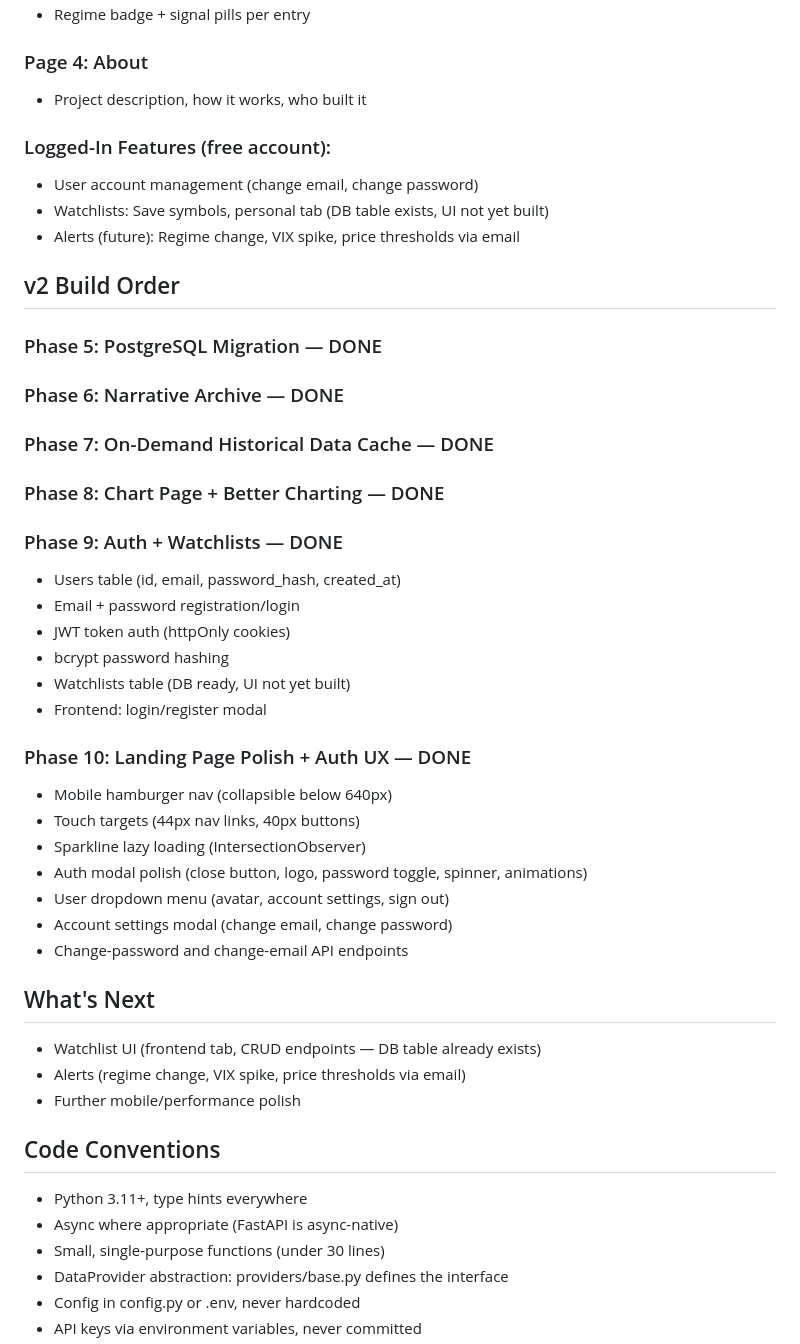
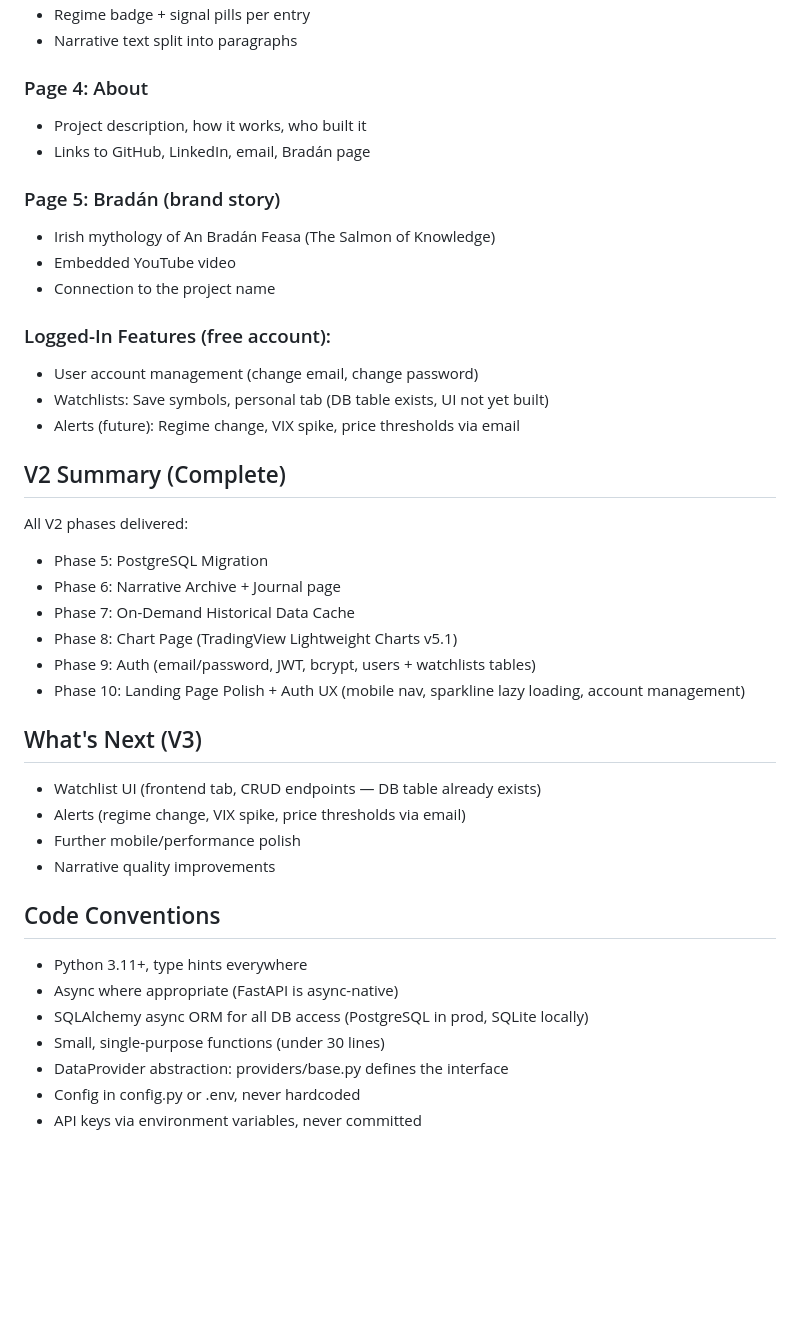
Before and after one commit to cwalsh717/Market-Picture, a Markdown page: CLAUDE.md, the part around one of its changes. Rendered like a GitHub page; blank space fills up the shorter version.

```diff
--- a/CLAUDE.md
+++ b/CLAUDE.md
@@ -173,44 +227,39 @@ Email + password authentication with JWT tokens stored in httpOnly cookies.
 - Regime badge + signal pills per entry
+- Narrative text split into paragraphs
 
 ### Page 4: About
 - Project description, how it works, who built it
+- Links to GitHub, LinkedIn, email, Bradán page
+
+### Page 5: Bradán (brand story)
+- Irish mythology of An Bradán Feasa (The Salmon of Knowledge)
+- Embedded YouTube video
+- Connection to the project name
 
 ### Logged-In Features (free account):
 - User account management (change email, change password)
 - Watchlists: Save symbols, personal tab (DB table exists, UI not yet built)
 - Alerts (future): Regime change, VIX spike, price thresholds via email
 
-## v2 Build Order
+## V2 Summary (Complete)
+All V2 phases delivered:
+- Phase 5: PostgreSQL Migration
+- Phase 6: Narrative Archive + Journal page
+- Phase 7: On-Demand Historical Data Cache
+- Phase 8: Chart Page (TradingView Lightweight Charts v5.1)
+- Phase 9: Auth (email/password, JWT, bcrypt, users + watchlists tables)
+- Phase 10: Landing Page Polish + Auth UX (mobile nav, sparkline lazy loading, account management)
 
-### Phase 5: PostgreSQL Migration — DONE
-### Phase 6: Narrative Archive — DONE
-### Phase 7: On-Demand Historical Data Cache — DONE
-### Phase 8: Chart Page + Better Charting — DONE
-### Phase 9: Auth + Watchlists — DONE
-- Users table (id, email, password_hash, created_at)
-- Email + password registration/login
-- JWT token auth (httpOnly cookies)
-- bcrypt password hashing
-- Watchlists table (DB ready, UI not yet built)
-- Frontend: login/register modal
-
-### Phase 10: Landing Page Polish + Auth UX — DONE
-- Mobile hamburger nav (collapsible below 640px)
-- Touch targets (44px nav links, 40px buttons)
-- Sparkline lazy loading (IntersectionObserver)
-- Auth modal polish (close button, logo, password toggle, spinner, animations)
-- User dropdown menu (avatar, account settings, sign out)
-- Account settings modal (change email, change password)
-- Change-password and change-email API endpoints
-
-## What's Next
+## What's Next (V3)
 - Watchlist UI (frontend tab, CRUD endpoints — DB table already exists)
 - Alerts (regime change, VIX spike, price thresholds via email)
 - Further mobile/performance polish
+- Narrative quality improvements
 
 ## Code Conventions
 - Python 3.11+, type hints everywhere
 - Async where appropriate (FastAPI is async-native)
+- SQLAlchemy async ORM for all DB access (PostgreSQL in prod, SQLite locally)
 - Small, single-purpose functions (under 30 lines)
 - DataProvider abstraction: providers/base.py defines the interface
 - Config in config.py or .env, never hardcoded
```
Also changed, not shown: other parts of CLAUDE.md (+89 -35 lines).
